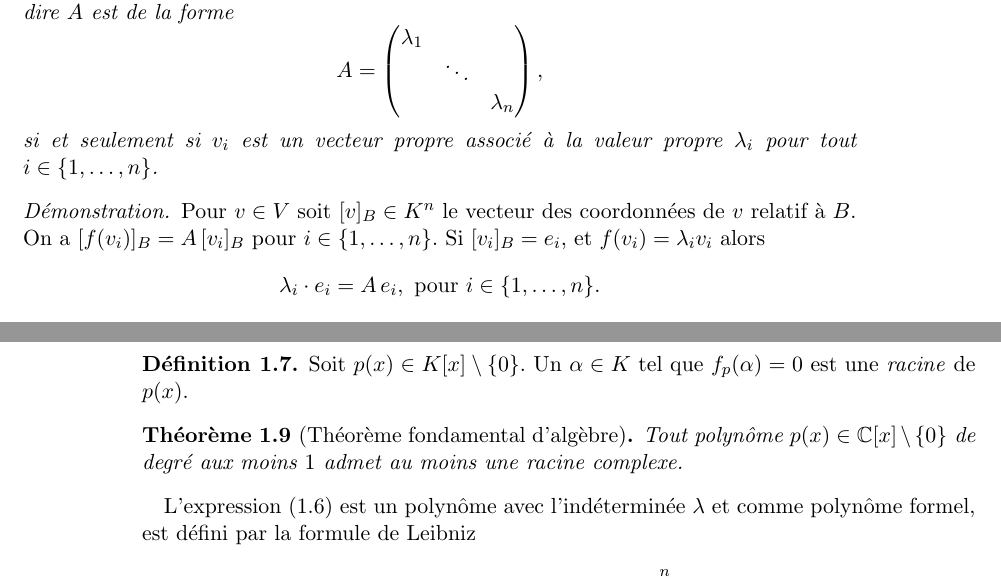
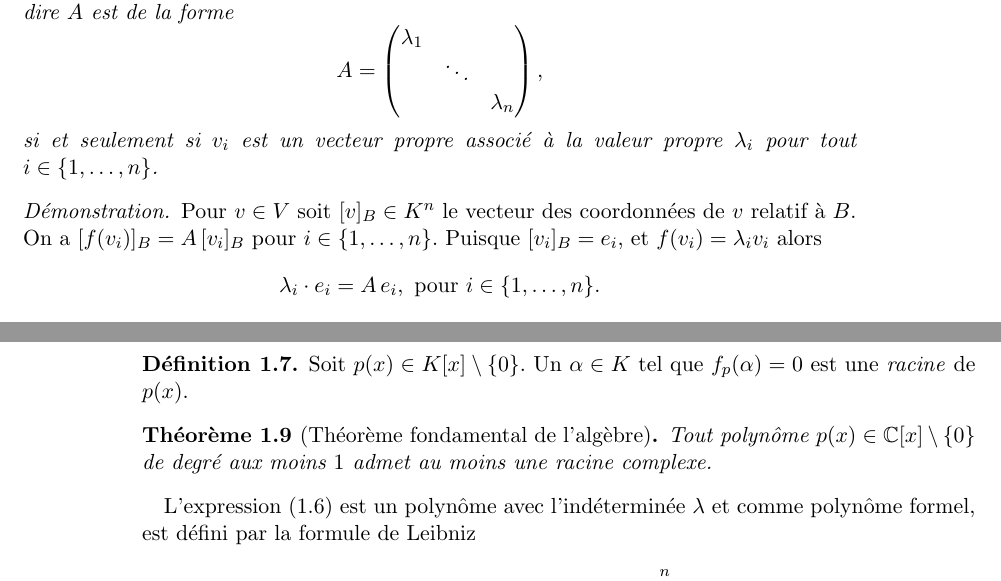
Before and after one commit to EisenIn/Algebre-Lineaire-2, a LaTeX book (notes.tex, which reads chapter00-valeurs-propres.tex): two parts of pages 5 and 10 of 99, joined at a grey line, cut so that both start at the same text. Compiled offline with pdfLaTeX.

Commit message:
Apply some minor changes to the pull request
Forgot some mistakes here and there.

```diff
--- a/chapter00-valeurs-propres.tex
+++ b/chapter00-valeurs-propres.tex
@@ -31,7 +31,7 @@
 \end{lemma}
 
 \begin{proof}
-Pour $v ∈V$ soit $[v]_B ∈K^n$ le vecteur des coordonnées de $v$ relatif à $B$. On a $[f(v_i)]_B = A \,  [v_i]_B$ pour $i\in\{1,\dots,n\}$. Si $[v_i]_B = e_i$, et $f(v_i) = λ_i v_i$ alors
+Pour $v ∈V$ soit $[v]_B ∈K^n$ le vecteur des coordonnées de $v$ relatif à $B$. On a $[f(v_i)]_B = A \,  [v_i]_B$ pour $i\in\{1,\dots,n\}$. Puisque $[v_i]_B = e_i$, et $f(v_i) = λ_i v_i$ alors
     \begin{displaymath}
       λ_i ⋅ e_i = A \, e_i, \text{ pour } i ∈\{1,\dots,n\}.
     \end{displaymath}
@@ -346,7 +346,7 @@ La démonstration du théorème~\ref{thr:42} est le premier exercice maison.
 \end{definition}
 
 
-\begin{theorem}[Théorème fondamental d'algèbre]
+\begin{theorem}[Théorème fondamental de l'algèbre]
   \label{thr:44}
   Tout polynôme $p(x) ∈ℂ[x] ⧹\{0\}$ de degré aux moins $1$ admet au moins une racine complexe.
 \end{theorem}
```
Also changed, not shown: chapter00-valeurs-propres.tex (2 more changed lines).
